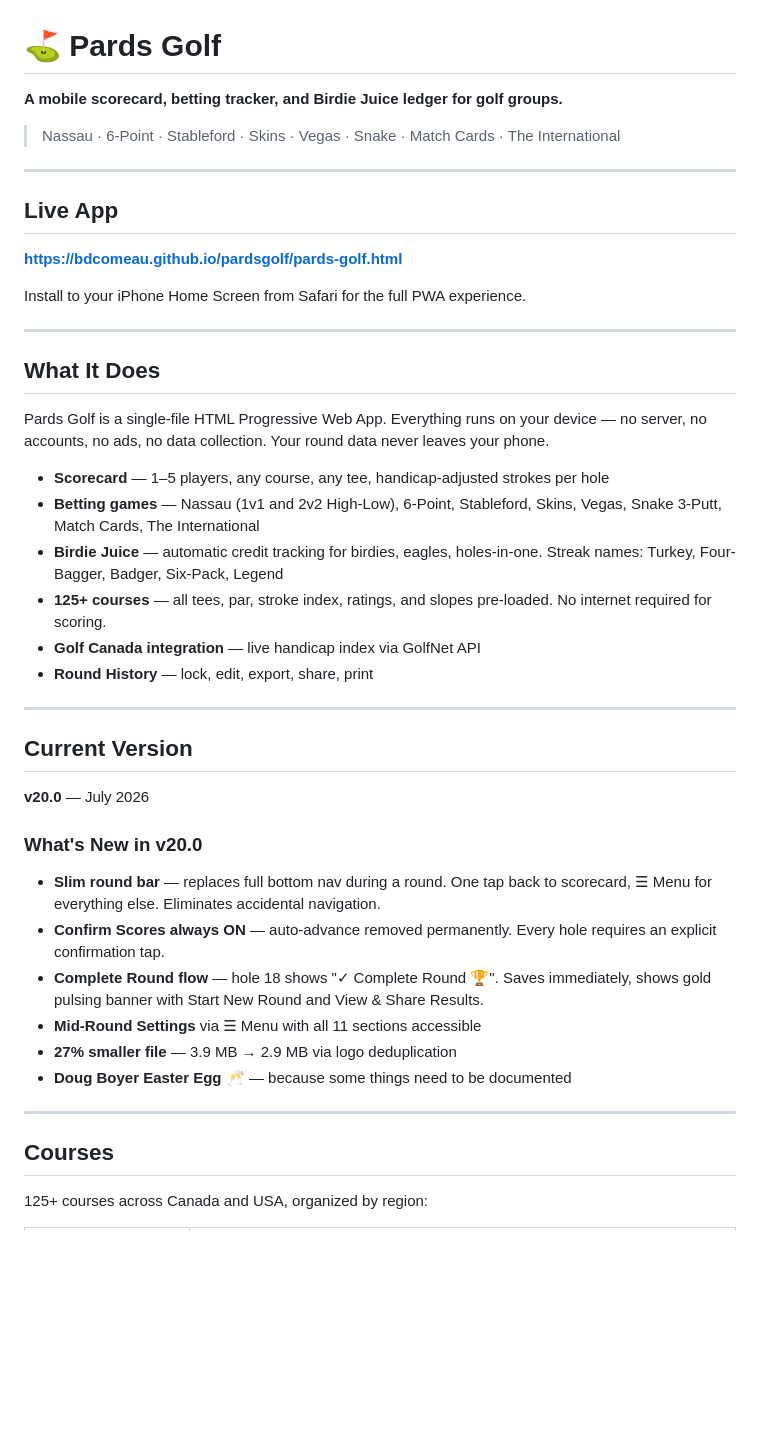
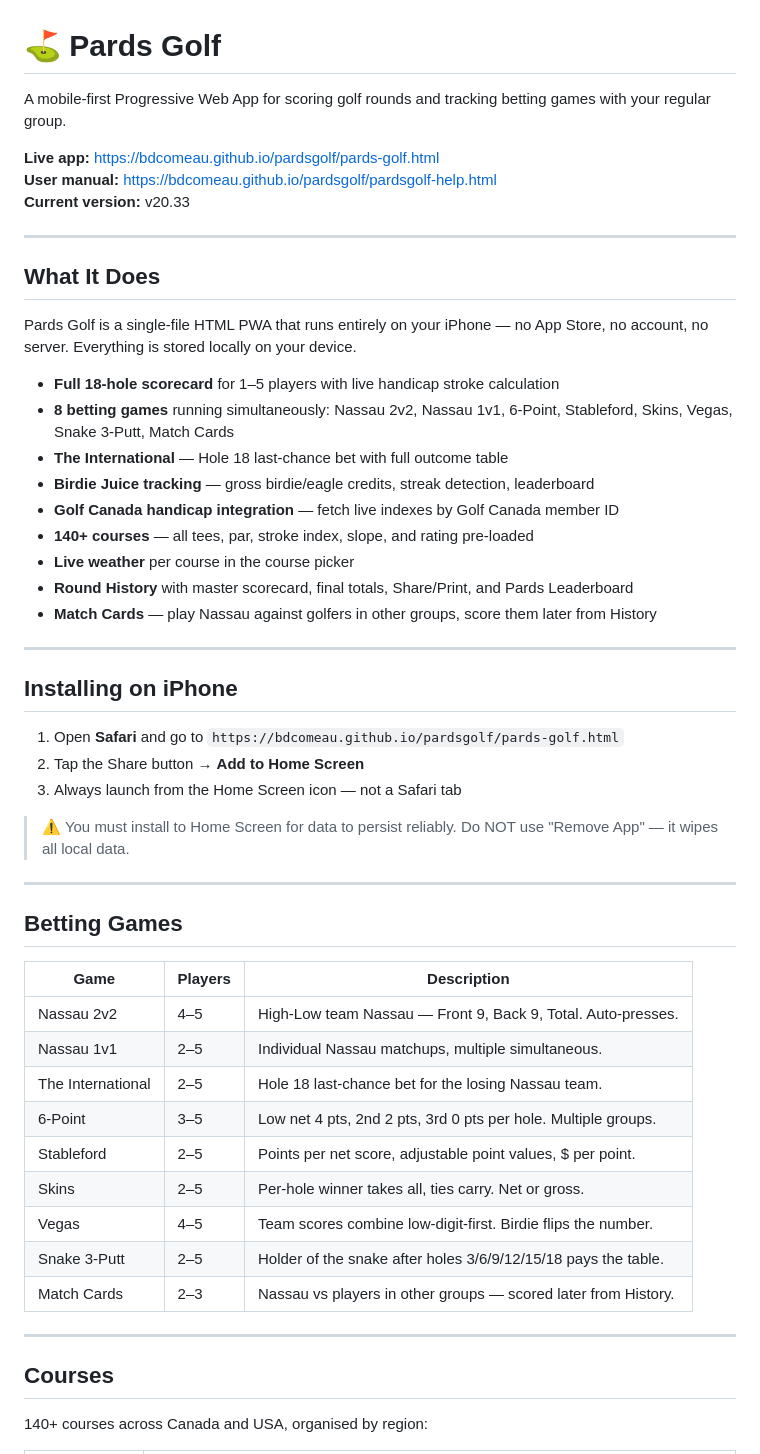
Before and after one commit to bdcomeau/pardsgolf, a Markdown page: README.md, the part around one of its changes. Rendered like a GitHub page; blank space fills up the shorter version.

```diff
--- a/README.md
+++ b/README.md
@@ -1,47 +1,56 @@
 # ⛳ Pards Golf
 
-**A mobile scorecard, betting tracker, and Birdie Juice ledger for golf groups.**
+A mobile-first Progressive Web App for scoring golf rounds and tracking betting games with your regular group.
 
-> Nassau · 6-Point · Stableford · Skins · Vegas · Snake · Match Cards · The International
-
----
-
-## Live App
-
-**[https://bdcomeau.github.io/pardsgolf/pards-golf.html](https://bdcomeau.github.io/pardsgolf/pards-golf.html)**
-
-Install to your iPhone Home Screen from Safari for the full PWA experience.
+**Live app:** https://bdcomeau.github.io/pardsgolf/pards-golf.html
+**User manual:** https://bdcomeau.github.io/pardsgolf/pardsgolf-help.html
+**Current version:** v20.33
 
 ---
 
 ## What It Does
 
-Pards Golf is a single-file HTML Progressive Web App. Everything runs on your device — no server, no accounts, no ads, no data collection. Your round data never leaves your phone.
+Pards Golf is a single-file HTML PWA that runs entirely on your iPhone — no App Store, no account, no server. Everything is stored locally on your device.
 
-- **Scorecard** — 1–5 players, any course, any tee, handicap-adjusted strokes per hole
-- **Betting games** — Nassau (1v1 and 2v2 High-Low), 6-Point, Stableford, Skins, Vegas, Snake 3-Putt, Match Cards, The International
-- **Birdie Juice** — automatic credit tracking for birdies, eagles, holes-in-one. Streak names: Turkey, Four-Bagger, Badger, Six-Pack, Legend
-- **125+ courses** — all tees, par, stroke index, ratings, and slopes pre-loaded. No internet required for scoring.
-- **Golf Canada integration** — live handicap index via GolfNet API
-- **Round History** — lock, edit, export, share, print
+- **Full 18-hole scorecard** for 1–5 players with live handicap stroke calculation
+- **8 betting games** running simultaneously: Nassau 2v2, Nassau 1v1, 6-Point, Stableford, Skins, Vegas, Snake 3-Putt, Match Cards
+- **The International** — Hole 18 last-chance bet with full outcome table
+- **Birdie Juice tracking** — gross birdie/eagle credits, streak detection, leaderboard
+- **Golf Canada handicap integration** — fetch live indexes by Golf Canada member ID
+- **140+ courses** — all tees, par, stroke index, slope, and rating pre-loaded
+- **Live weather** per course in the course picker
+- **Round History** with master scorecard, final totals, Share/Print, and Pards Leaderboard
+- **Match Cards** — play Nassau against golfers in other groups, score them later from History
 
 ---
 
-## Current Version
+## Installing on iPhone
 
-**v20.0** — July 2026
+1. Open **Safari** and go to `https://bdcomeau.github.io/pardsgolf/pards-golf.html`
+2. Tap the Share button → **Add to Home Screen**
+3. Always launch from the Home Screen icon — not a Safari tab
 
-### What's New in v20.0
-- **Slim round bar** — replaces full bottom nav during a round. One tap back to scorecard, ☰ Menu for everything else. Eliminates accidental navigation.
-- **Confirm Scores always ON** — auto-advance removed permanently. Every hole requires an explicit confirmation tap.
-- **Complete Round flow** — hole 18 shows "✓ Complete Round 🏆". Saves immediately, shows gold pulsing banner with Start New Round and View & Share Results.
-- **Mid-Round Settings** via ☰ Menu with all 11 sections accessible
-- **27% smaller file** — 3.9 MB → 2.9 MB via logo deduplication
-- **Doug Boyer Easter Egg** 🥂 — because some things need to be documented
+> ⚠️ You must install to Home Screen for data to persist reliably. Do NOT use "Remove App" — it wipes all local data.
+
+---
+
+## Betting Games
+
+| Game | Players | Description |
+|---|---|---|
+| Nassau 2v2 | 4–5 | High-Low team Nassau — Front 9, Back 9, Total. Auto-presses. |
+| Nassau 1v1 | 2–5 | Individual Nassau matchups, multiple simultaneous. |
+| The International | 2–5 | Hole 18 last-chance bet for the losing Nassau team. |
+| 6-Point | 3–5 | Low net 4 pts, 2nd 2 pts, 3rd 0 pts per hole. Multiple groups. |
+| Stableford | 2–5 | Points per net score, adjustable point values, $ per point. |
+| Skins | 2–5 | Per-hole winner takes all, ties carry. Net or gross. |
+| Vegas | 4–5 | Team scores combine low-digit-first. Birdie flips the number. |
+| Snake 3-Putt | 2–5 | Holder of the snake after holes 3/6/9/12/15/18 pays the table. |
+| Match Cards | 2–3 | Nassau vs players in other groups — scored later from History. |
 
 ---
 
 ## Courses
 
-125+ courses across Canada and USA, organized by region:
+140+ courses across Canada and USA, organised by region:
 
```
Also changed, not shown: other parts of README.md (+51 -49 lines).
